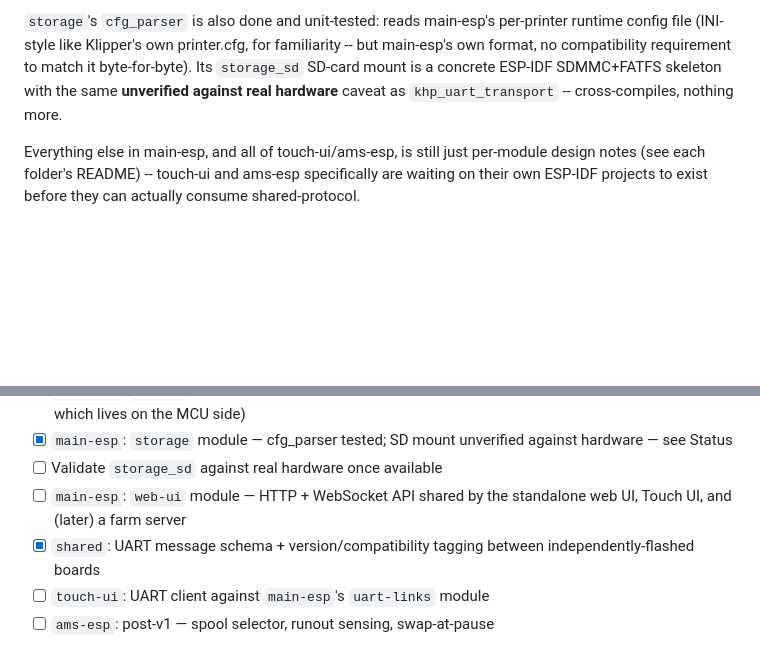
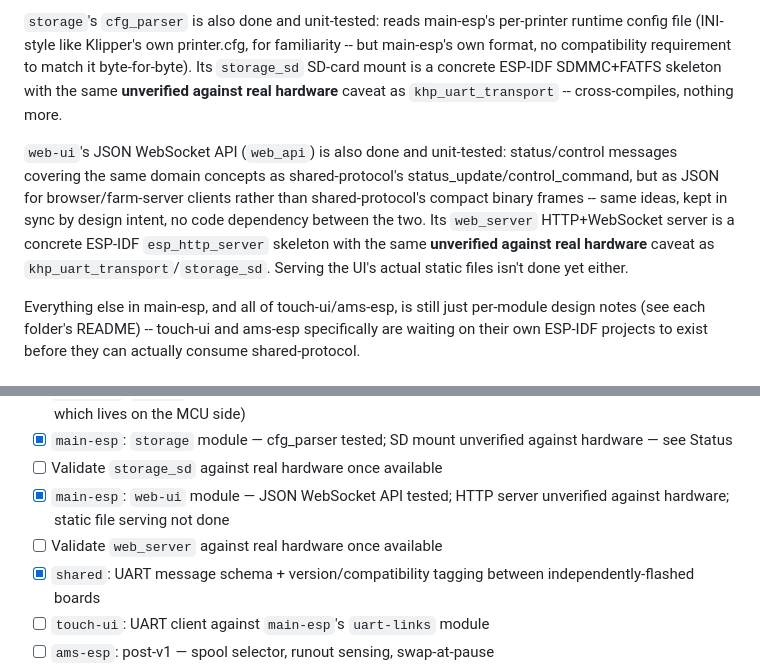
Before and after one commit to simoneves1/SparrowFMD, a Markdown page: README.md, 2 parts joined by grey strips. Rendered like a GitHub page; blank space fills up the shorter version.

Commit message:
Update README status/roadmap: web-ui module done

```diff
--- a/README.md
+++ b/README.md
@@ -80,6 +80,16 @@ SD-card mount is a concrete ESP-IDF SDMMC+FATFS skeleton with the same
 **unverified against real hardware** caveat as `khp_uart_transport` --
 cross-compiles, nothing more.
 
+`web-ui`'s JSON WebSocket API (`web_api`) is also done and unit-tested:
+status/control messages covering the same domain concepts as
+shared-protocol's status_update/control_command, but as JSON for
+browser/farm-server clients rather than shared-protocol's compact
+binary frames -- same ideas, kept in sync by design intent, no code
+dependency between the two. Its `web_server` HTTP+WebSocket server is a
+concrete ESP-IDF `esp_http_server` skeleton with the same **unverified
+against real hardware** caveat as `khp_uart_transport`/`storage_sd`.
+Serving the UI's actual static files isn't done yet either.
+
 Everything else in main-esp, and all of touch-ui/ams-esp, is still just
 per-module design notes (see each folder's README) -- touch-ui and
 ams-esp specifically are waiting on their own ESP-IDF projects to exist
@@ -107,8 +117,9 @@ before they can actually consume shared-protocol.
 - [x] `main-esp`: `storage` module — cfg_parser tested; SD mount
       unverified against hardware — see Status
 - [ ] Validate `storage_sd` against real hardware once available
-- [ ] `main-esp`: `web-ui` module — HTTP + WebSocket API shared by the
-      standalone web UI, Touch UI, and (later) a farm server
+- [x] `main-esp`: `web-ui` module — JSON WebSocket API tested; HTTP
+      server unverified against hardware; static file serving not done
+- [ ] Validate `web_server` against real hardware once available
 - [x] `shared`: UART message schema + version/compatibility tagging
       between independently-flashed boards
 - [ ] `touch-ui`: UART client against `main-esp`'s `uart-links` module
```
